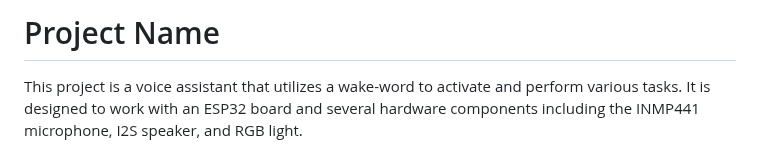
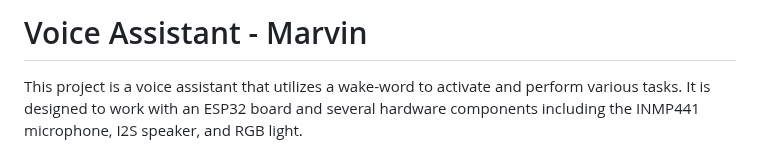
Before and after one commit to iotPr/iot, a Markdown page: README.MD, the part around the change. GitHub-like rendering.

```diff
--- a/README.MD
+++ b/README.MD
@@ -1,4 +1,4 @@
-# Project Name
+# Voice Assistant - Marvin
 
 This project is a voice assistant that utilizes a wake-word to activate and perform various tasks. It is designed to work with an ESP32 board and several hardware components including the INMP441 microphone, I2S speaker, and RGB light.
 
```
